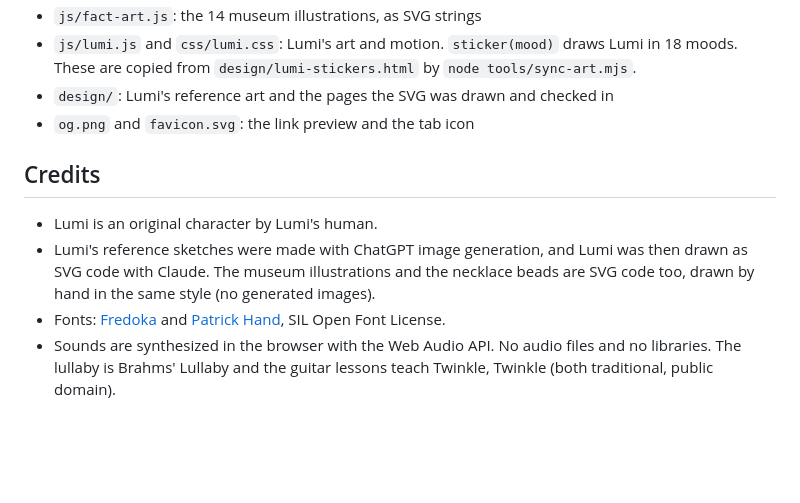
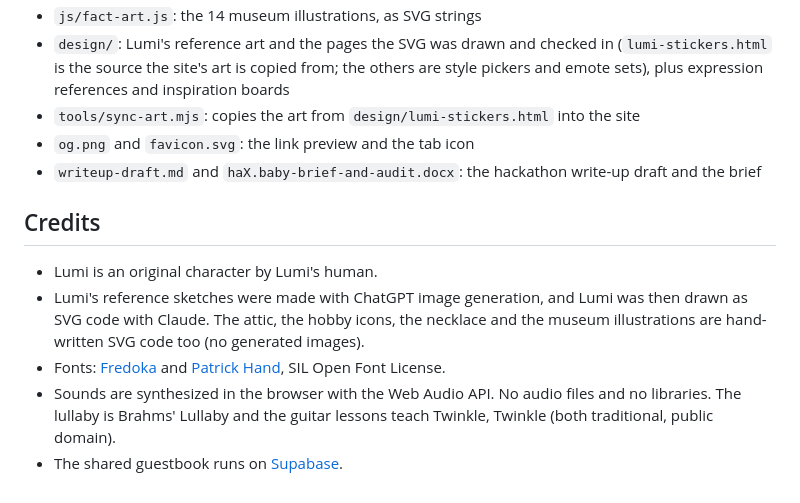
Before and after one commit to kuheli7/lumi-baby-moth, a Markdown page: README.md, the part around one of its changes. Rendered like a GitHub page; blank space fills up the shorter version.

```diff
--- a/README.md
+++ b/README.md
@@ -58,11 +131,13 @@ py -m http.server 8000
 - `js/fact-art.js`: the 14 museum illustrations, as SVG strings
-- `js/lumi.js` and `css/lumi.css`: Lumi's art and motion. `sticker(mood)` draws Lumi in 18 moods. These are copied from `design/lumi-stickers.html` by `node tools/sync-art.mjs`.
-- `design/`: Lumi's reference art and the pages the SVG was drawn and checked in
+- `design/`: Lumi's reference art and the pages the SVG was drawn and checked in (`lumi-stickers.html` is the source the site's art is copied from; the others are style pickers and emote sets), plus expression references and inspiration boards
+- `tools/sync-art.mjs`: copies the art from `design/lumi-stickers.html` into the site
 - `og.png` and `favicon.svg`: the link preview and the tab icon
+- `writeup-draft.md` and `haX.baby-brief-and-audit.docx`: the hackathon write-up draft and the brief
 
 ## Credits
 
 - Lumi is an original character by Lumi's human.
-- Lumi's reference sketches were made with ChatGPT image generation, and Lumi was then drawn as SVG code with Claude. The museum illustrations and the necklace beads are SVG code too, drawn by hand in the same style (no generated images).
+- Lumi's reference sketches were made with ChatGPT image generation, and Lumi was then drawn as SVG code with Claude. The attic, the hobby icons, the necklace and the museum illustrations are hand-written SVG code too (no generated images).
 - Fonts: [Fredoka](https://fonts.google.com/specimen/Fredoka) and [Patrick Hand](https://fonts.google.com/specimen/Patrick+Hand), SIL Open Font License.
 - Sounds are synthesized in the browser with the Web Audio API. No audio files and no libraries. The lullaby is Brahms' Lullaby and the guitar lessons teach Twinkle, Twinkle (both traditional, public domain).
+- The shared guestbook runs on [Supabase](https://supabase.com).
```
Also changed, not shown: other parts of README.md (+97 -24 lines).
